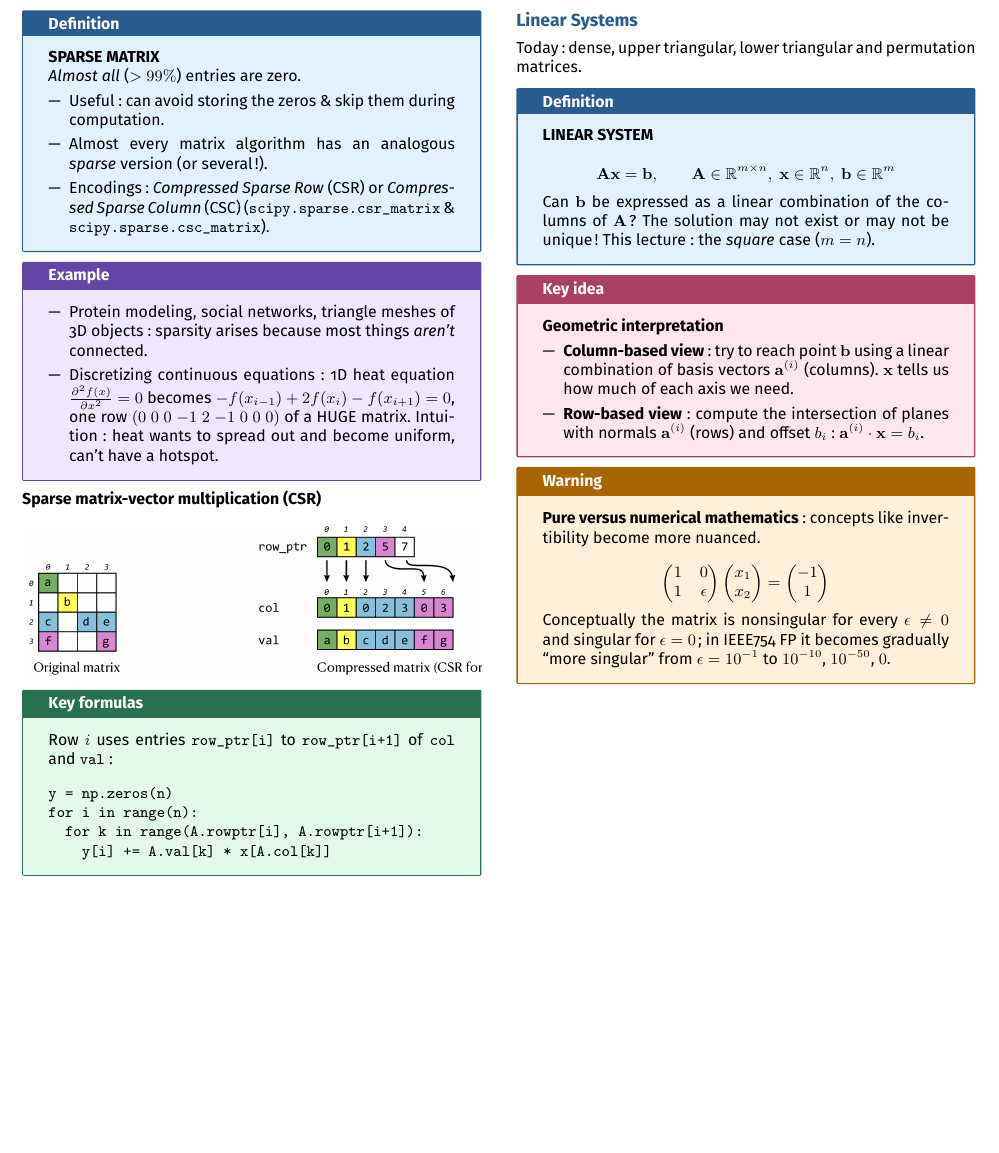
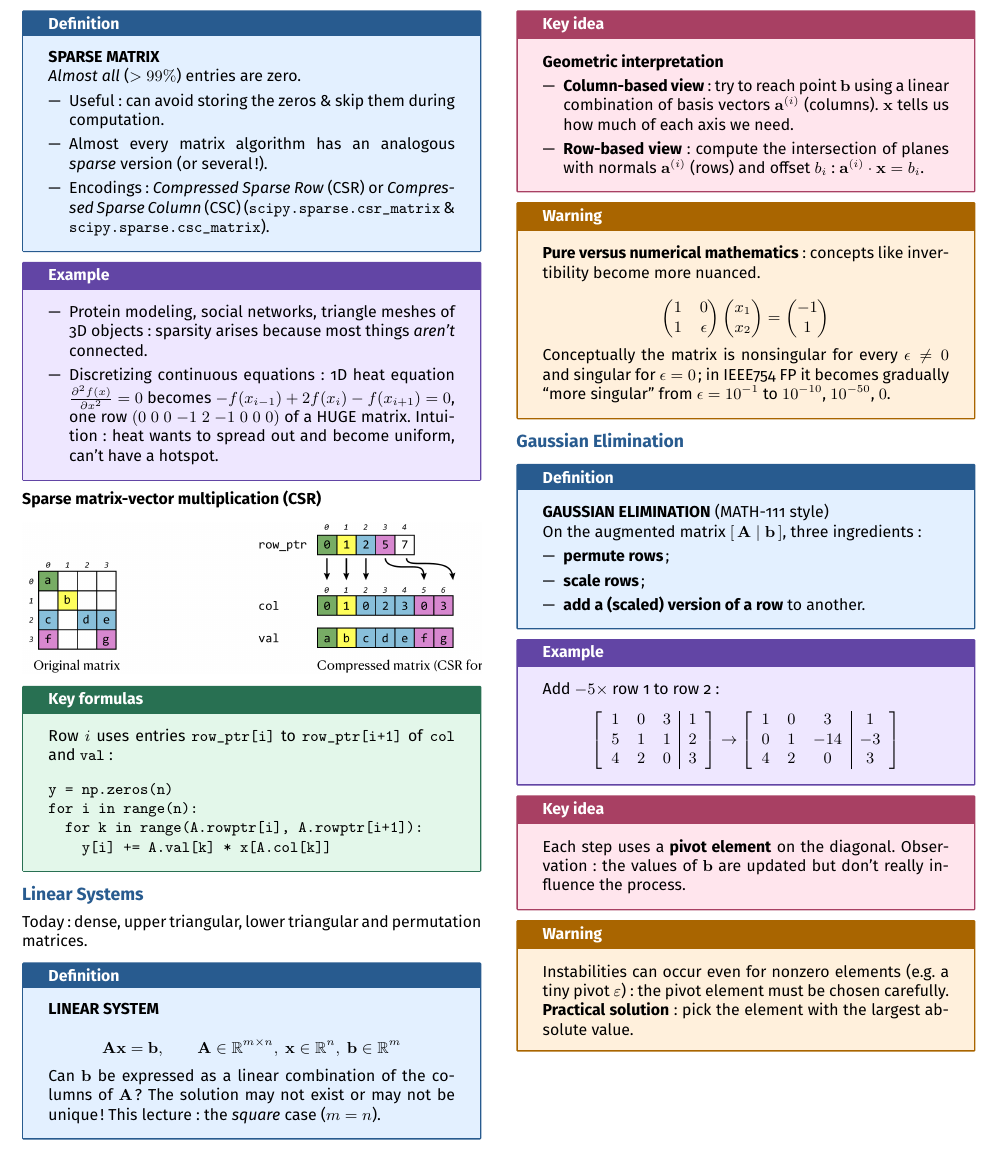
Before and after one commit to AlphaXT38G/notes_ba5, a LaTeX document (nummet/week/week02.tex): part of page 2 of 2, cut so that both start at the same text, the shorter picture padded with empty space. Compiled offline with pdfLaTeX.

Commit message:
feat(nummet-week02): add Gaussian elimination and pivoting

```diff
--- a/nummet/week/week02.tex
+++ b/nummet/week/week02.tex
@@ -536,6 +536,60 @@ $\epsilon = 10^{-1}$ to $10^{-10}$, $10^{-50}$, $0$.
 
 
 
+%=========================================================
+\section{Gaussian Elimination}
+
+
+\begin{definition}
+
+\textbf{GAUSSIAN ELIMINATION} (MATH-111 style)
+
+On the augmented matrix $[\,\mathbf{A} \mid \mathbf{b}\,]$, three ingredients:
+
+\begin{itemize}
+
+\item \textbf{permute rows};
+
+\item \textbf{scale rows};
+
+\item \textbf{add a (scaled) version of a row} to another.
+
+\end{itemize}
+
+\end{definition}
+
+
+\begin{example}
+
+Add $-5\times$ row 1 to row 2:
+\[
+\left[\begin{array}{ccc|c} 1 & 0 & 3 & 1 \\ 5 & 1 & 1 & 2 \\ 4 & 2 & 0 & 3 \end{array}\right]
+\rightarrow
+\left[\begin{array}{ccc|c} 1 & 0 & 3 & 1 \\ 0 & 1 & -14 & -3 \\ 4 & 2 & 0 & 3 \end{array}\right]
+\]
+
+\end{example}
+
+
+\begin{important}
+
+Each step uses a \textbf{pivot element} on the diagonal. Observation: the values of $\mathbf{b}$
+are updated but don't really influence the process.
+
+\end{important}
+
+
+\begin{warning}
+
+Instabilities can occur even for nonzero elements (e.g.\ a tiny pivot $\varepsilon$): the pivot
+element must be chosen carefully.
+
+\textbf{Practical solution}: pick the element with the largest absolute value.
+
+\end{warning}
+
+
+
 \end{multicols}
 
 
```
